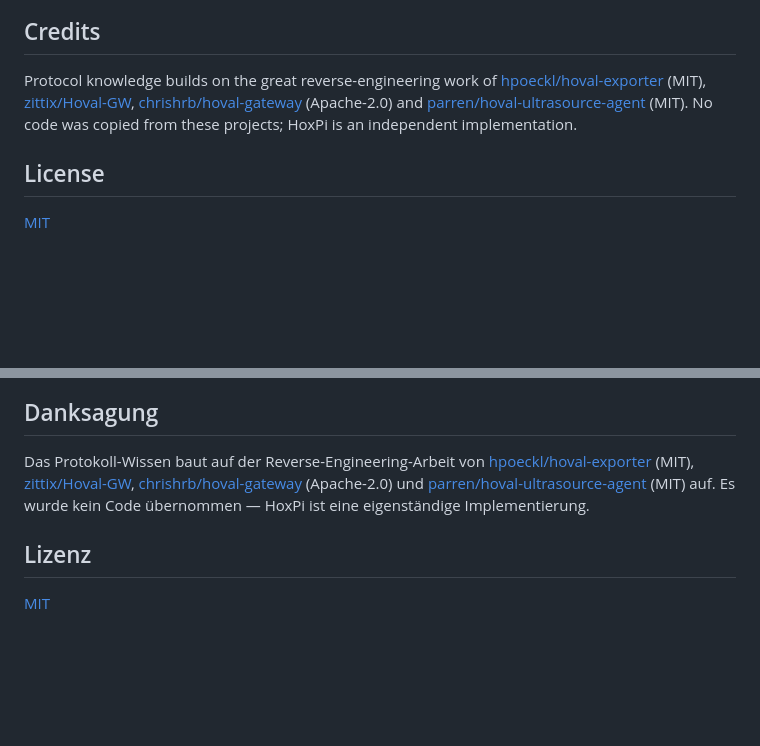
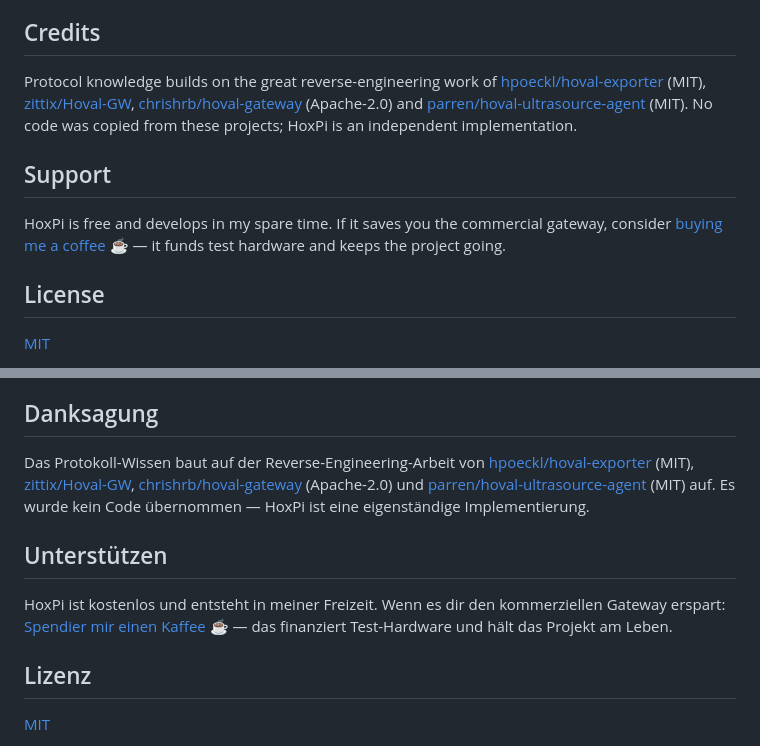
Before and after one commit to newstedaut/HoxPi, a Markdown page: README.md, 2 parts joined by grey strips. Rendered like a GitHub page; blank space fills up the shorter version.

Commit message:
Logo, FUNDING.yml (Buy Me a Coffee), Support-Links in README + Dashboard-Footer

```diff
--- a/README.md
+++ b/README.md
@@ -48,6 +52,10 @@ Protocol knowledge builds on the great reverse-engineering work of
 [parren/hoval-ultrasource-agent](https://github.com/parren/hoval-ultrasource-agent) (MIT).
 No code was copied from these projects; HoxPi is an independent implementation.
 
+## Support
+
+HoxPi is free and develops in my spare time. If it saves you the commercial gateway, consider [buying me a coffee ☕](https://buymeacoffee.com/quantumglitch) — it funds test hardware and keeps the project going.
+
 ## License
 
 [MIT](LICENSE)
@@ -94,6 +102,10 @@ Das Protokoll-Wissen baut auf der Reverse-Engineering-Arbeit von
 [parren/hoval-ultrasource-agent](https://github.com/parren/hoval-ultrasource-agent) (MIT) auf.
 Es wurde kein Code übernommen — HoxPi ist eine eigenständige Implementierung.
 
+## Unterstützen
+
+HoxPi ist kostenlos und entsteht in meiner Freizeit. Wenn es dir den kommerziellen Gateway erspart: [Spendier mir einen Kaffee ☕](https://buymeacoffee.com/quantumglitch) — das finanziert Test-Hardware und hält das Projekt am Leben.
+
 ## Lizenz
 
 [MIT](LICENSE)
```
Also changed, not shown: other parts of README.md (+4 -0 lines), HoxPi.png (added), 3 other files.
